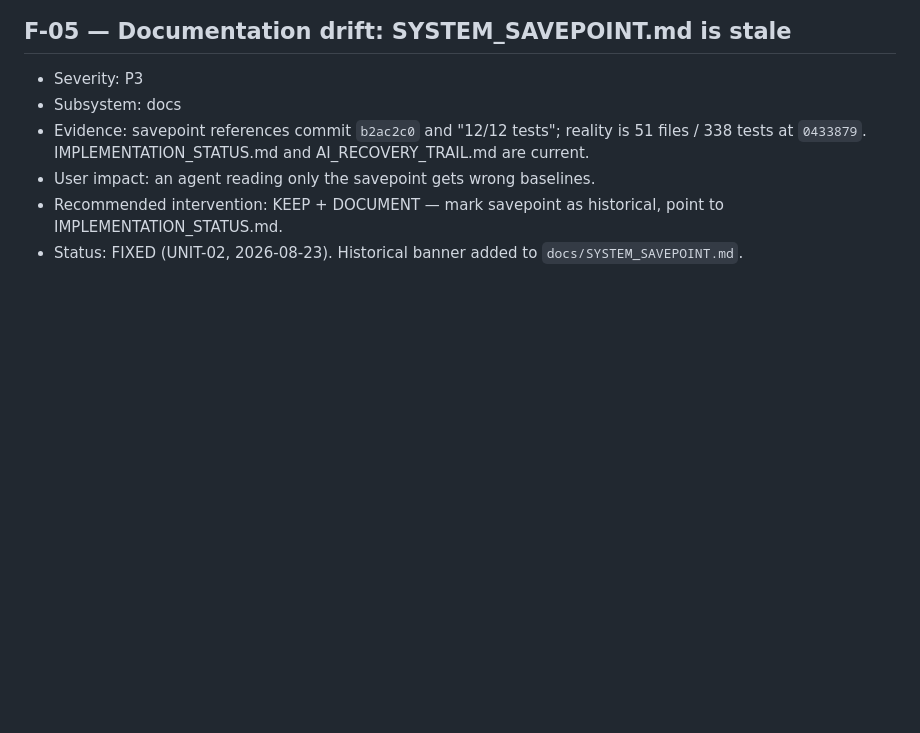
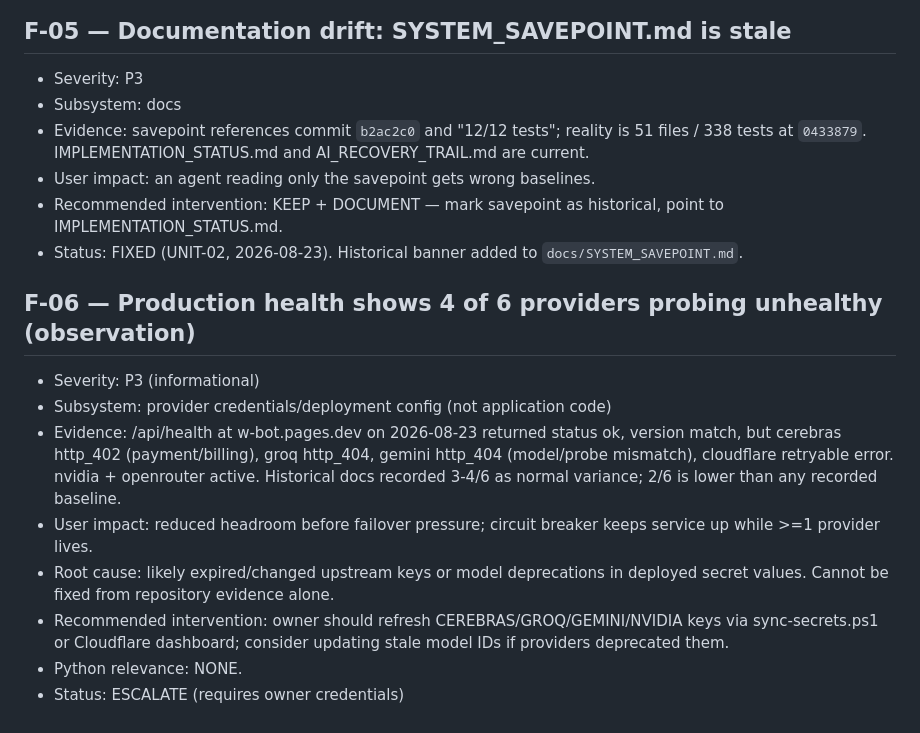
Before and after one commit to cyalcala/techwriter-bot, a Markdown page: docs/gauntlet/FINDINGS.md, the part around the change. Rendered like a GitHub page; blank space fills up the shorter version.

Commit message:
docs: record production provider-health observation (F-06)

```diff
--- a/docs/gauntlet/FINDINGS.md
+++ b/docs/gauntlet/FINDINGS.md
@@ -57,3 +57,13 @@ Statuses: OPEN / IN_PROGRESS / terminal (KEEP, REVISE, REVERT, FIXED, DELETED, B
 - User impact: an agent reading only the savepoint gets wrong baselines.
 - Recommended intervention: KEEP + DOCUMENT — mark savepoint as historical, point to IMPLEMENTATION_STATUS.md.
 - Status: FIXED (UNIT-02, 2026-08-23). Historical banner added to `docs/SYSTEM_SAVEPOINT.md`.
+
+## F-06 — Production health shows 4 of 6 providers probing unhealthy (observation)
+- Severity: P3 (informational)
+- Subsystem: provider credentials/deployment config (not application code)
+- Evidence: /api/health at 	w-bot.pages.dev on 2026-08-23 returned status ok, version match, but cerebras http_402 (payment/billing), groq http_404, gemini http_404 (model/probe mismatch), cloudflare retryable error. nvidia + openrouter active. Historical docs recorded 3-4/6 as normal variance; 2/6 is lower than any recorded baseline.
+- User impact: reduced headroom before failover pressure; circuit breaker keeps service up while >=1 provider lives.
+- Root cause: likely expired/changed upstream keys or model deprecations in deployed secret values. Cannot be fixed from repository evidence alone.
+- Recommended intervention: owner should refresh CEREBRAS/GROQ/GEMINI/NVIDIA keys via sync-secrets.ps1 or Cloudflare dashboard; consider updating stale model IDs if providers deprecated them.
+- Python relevance: NONE.
+- Status: ESCALATE (requires owner credentials)
```
